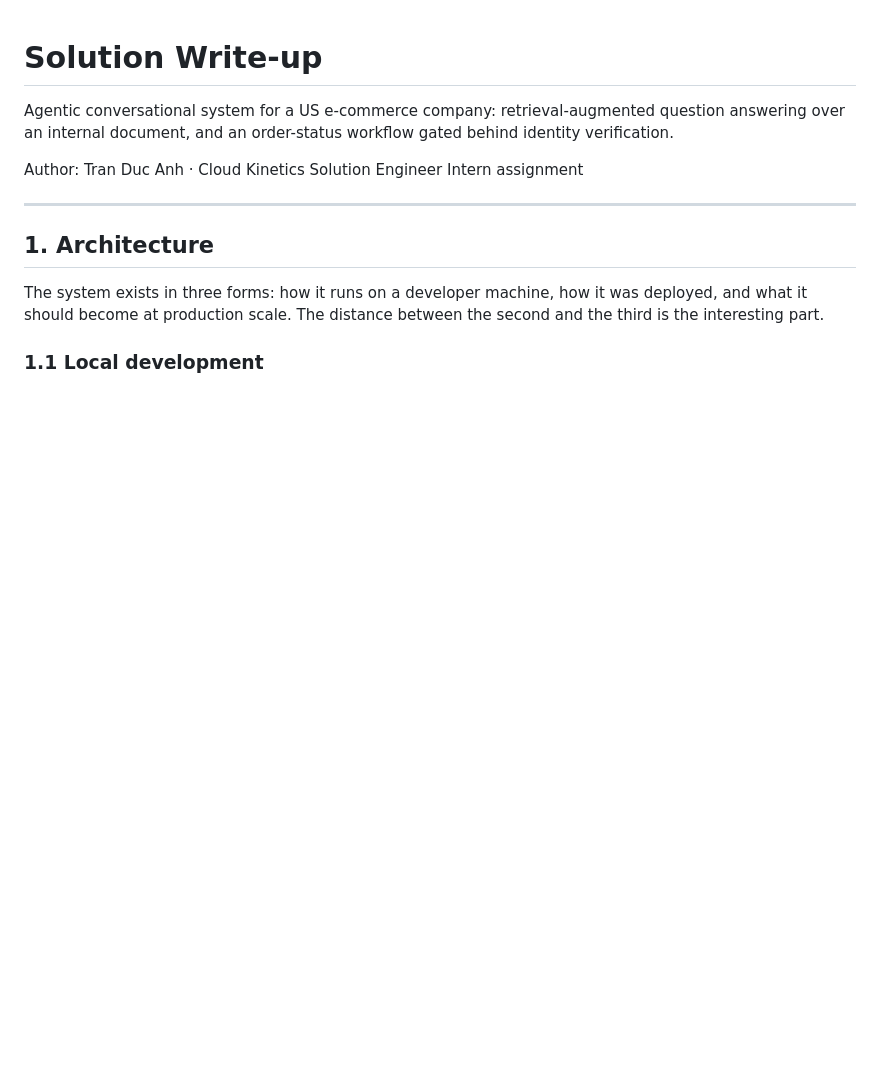
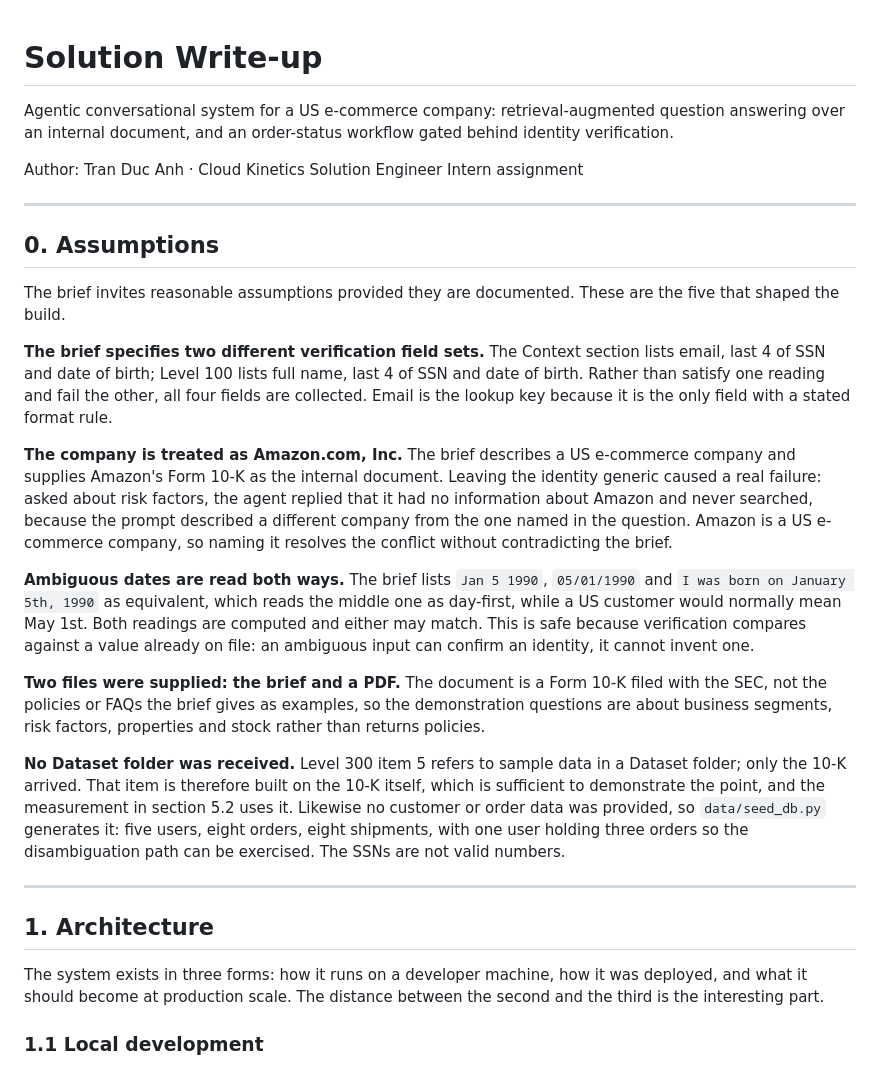
Before and after one commit to Kevinau38/ck-agent, a Markdown page: docs/SOLUTION.md, the part around the change. Rendered like a GitHub page; blank space fills up the shorter version.

Commit message:
Document assumptions

```diff
--- a/docs/SOLUTION.md
+++ b/docs/SOLUTION.md
@@ -5,6 +5,47 @@ question answering over an internal document, and an order-status workflow
 gated behind identity verification.
 
 Author: Tran Duc Anh · Cloud Kinetics Solution Engineer Intern assignment
+
+---
+
+## 0. Assumptions
+
+The brief invites reasonable assumptions provided they are documented. These
+are the five that shaped the build.
+
+**The brief specifies two different verification field sets.** The Context
+section lists email, last 4 of SSN and date of birth; Level 100 lists full
+name, last 4 of SSN and date of birth. Rather than satisfy one reading and
+fail the other, all four fields are collected. Email is the lookup key because
+it is the only field with a stated format rule.
+
+**The company is treated as Amazon.com, Inc.** The brief describes a US
+e-commerce company and supplies Amazon's Form 10-K as the internal document.
+Leaving the identity generic caused a real failure: asked about risk factors,
+the agent replied that it had no information about Amazon and never searched,
+because the prompt described a different company from the one named in the
+question. Amazon is a US e-commerce company, so naming it resolves the conflict
+without contradicting the brief.
+
+**Ambiguous dates are read both ways.** The brief lists `Jan 5 1990`,
+`05/01/1990` and `I was born on January 5th, 1990` as equivalent, which reads
+the middle one as day-first, while a US customer would normally mean May 1st.
+Both readings are computed and either may match. This is safe because
+verification compares against a value already on file: an ambiguous input can
+confirm an identity, it cannot invent one.
+
+**Two files were supplied: the brief and a PDF.** The document is a Form 10-K
+filed with the SEC, not the policies or FAQs the brief gives as examples, so
+the demonstration questions are about business segments, risk factors,
+properties and stock rather than returns policies.
+
+**No Dataset folder was received.** Level 300 item 5 refers to sample data in a
+Dataset folder; only the 10-K arrived. That item is therefore built on the 10-K
+itself, which is sufficient to demonstrate the point, and the measurement in
+section 5.2 uses it. Likewise no customer or order data was provided, so
+`data/seed_db.py` generates it: five users, eight orders, eight shipments, with
+one user holding three orders so the disambiguation path can be exercised. The
+SSNs are not valid numbers.
 
 ---
 
```
